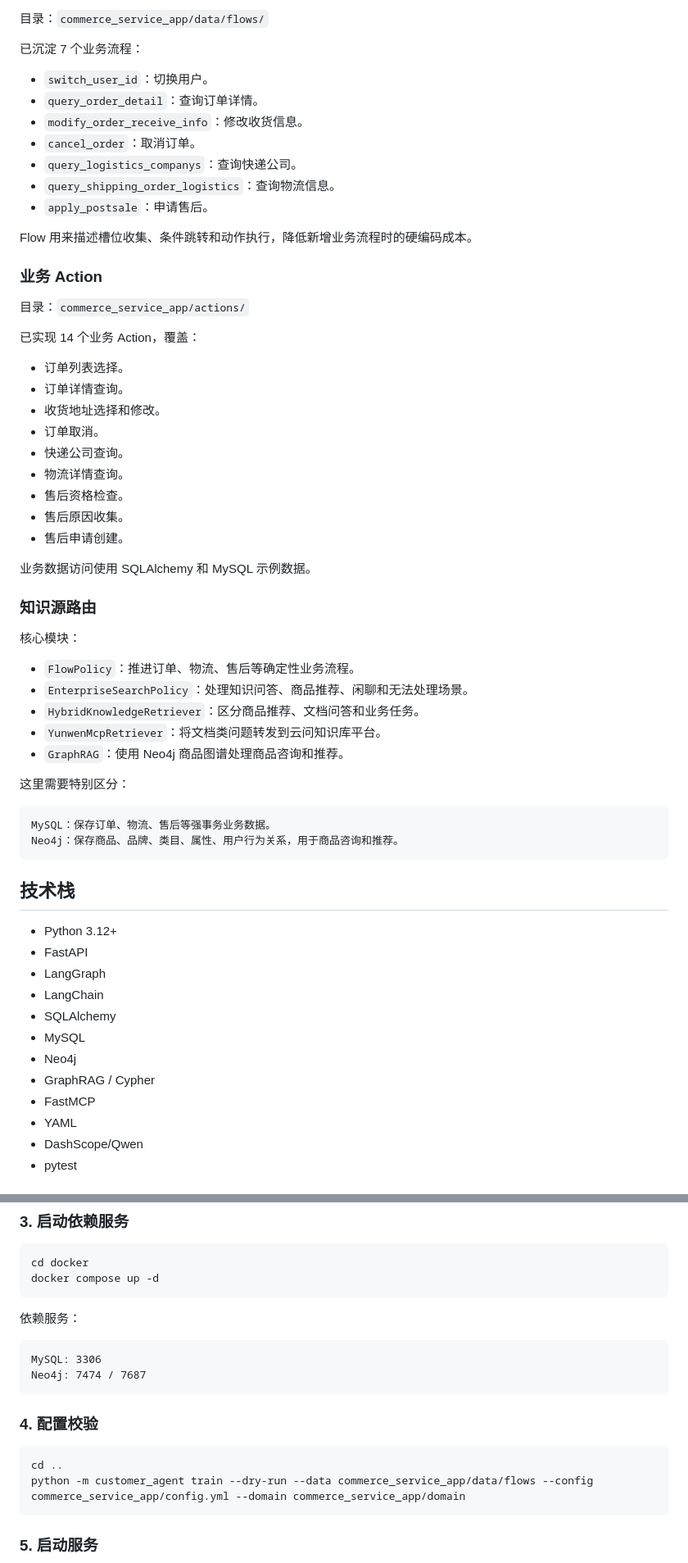
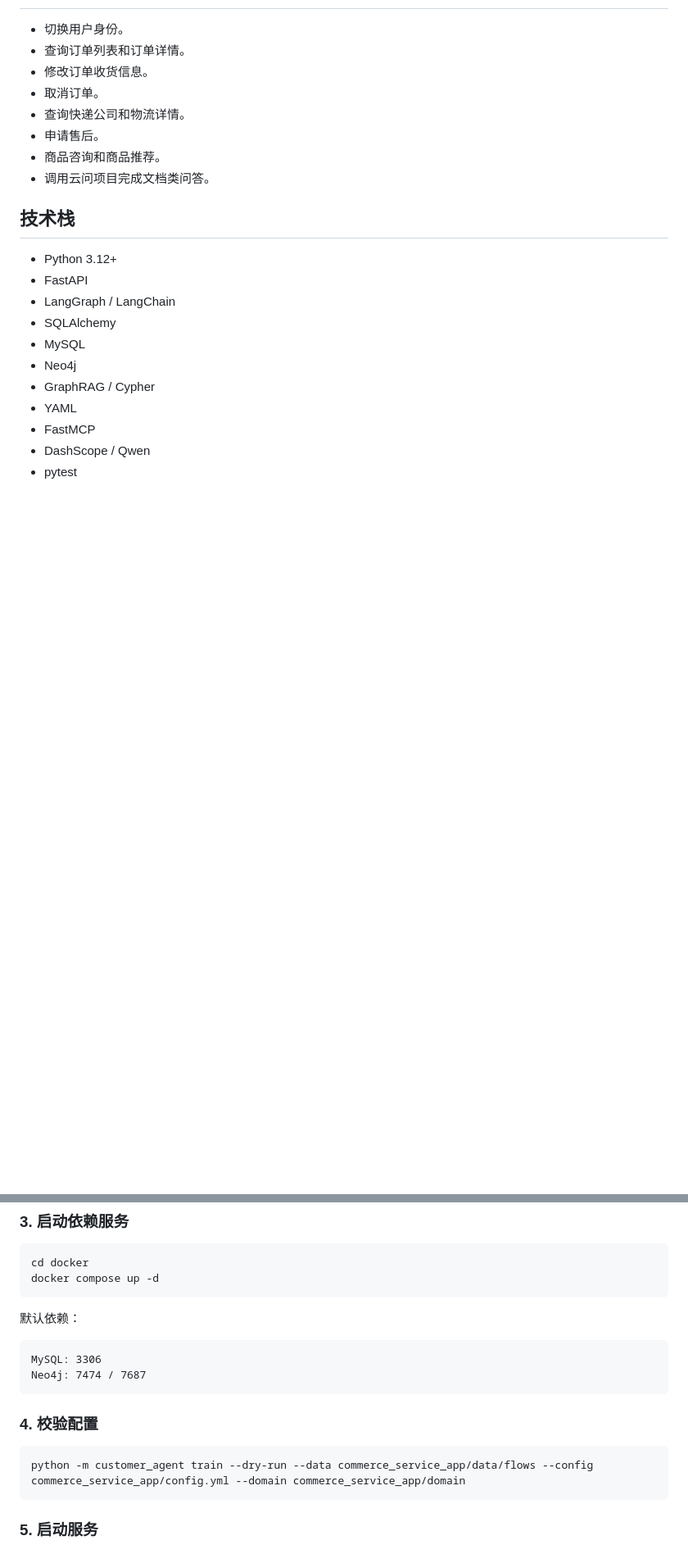
Before and after one commit to 1644156/customer-agent-platform, a Markdown page: README.md, 2 parts joined by grey strips. Shown at 82% size. GitHub-like rendering; blank space fills up the shorter version.

````diff
--- a/README.md
+++ b/README.md
@@ -122,63 +100,22 @@ understand
-目录：`commerce_service_app/data/flows/`
-
-已沉淀 7 个业务流程：
-
-- `switch_user_id`：切换用户。
-- `query_order_detail`：查询订单详情。
-- `modify_order_receive_info`：修改收货信息。
-- `cancel_order`：取消订单。
-- `query_logistics_companys`：查询快递公司。
-- `query_shipping_order_logistics`：查询物流信息。
-- `apply_postsale`：申请售后。
-
-Flow 用来描述槽位收集、条件跳转和动作执行，降低新增业务流程时的硬编码成本。
-
-### 业务 Action
-
-目录：`commerce_service_app/actions/`
-
-已实现 14 个业务 Action，覆盖：
-
-- 订单列表选择。
-- 订单详情查询。
-- 收货地址选择和修改。
-- 订单取消。
-- 快递公司查询。
-- 物流详情查询。
-- 售后资格检查。
-- 售后原因收集。
-- 售后申请创建。
-
-业务数据访问使用 SQLAlchemy 和 MySQL 示例数据。
-
-### 知识源路由
-
-核心模块：
-
-- `FlowPolicy`：推进订单、物流、售后等确定性业务流程。
-- `EnterpriseSearchPolicy`：处理知识问答、商品推荐、闲聊和无法处理场景。
-- `HybridKnowledgeRetriever`：区分商品推荐、文档问答和业务任务。
-- `YunwenMcpRetriever`：将文档类问题转发到云问知识库平台。
-- `GraphRAG`：使用 Neo4j 商品图谱处理商品咨询和推荐。
-
-这里需要特别区分：
-
-```text
-MySQL：保存订单、物流、售后等强事务业务数据。
-Neo4j：保存商品、品牌、类目、属性、用户行为关系，用于商品咨询和推荐。
-```
+- 切换用户身份。
+- 查询订单列表和订单详情。
+- 修改订单收货信息。
+- 取消订单。
+- 查询快递公司和物流详情。
+- 申请售后。
+- 商品咨询和商品推荐。
+- 调用云问项目完成文档类问答。
 
 ## 技术栈
 
 - Python 3.12+
 - FastAPI
-- LangGraph
-- LangChain
+- LangGraph / LangChain
 - SQLAlchemy
 - MySQL
 - Neo4j
 - GraphRAG / Cypher
+- YAML
 - FastMCP
-- YAML
-- DashScope/Qwen
+- DashScope / Qwen
 - pytest
@@ -250,17 +160,16 @@ cd docker
 docker compose up -d
 ```
 
-依赖服务：
+默认依赖：
 
 ```text
 MySQL: 3306
 Neo4j: 7474 / 7687
 ```
 
-### 4. 配置校验
+### 4. 校验配置
 
 ```bash
-cd ..
 python -m customer_agent train --dry-run --data commerce_service_app/data/flows --config commerce_service_app/config.yml --domain commerce_service_app/domain
 ```
 
````
Also changed, not shown: other parts of README.md (+59 -141 lines).
